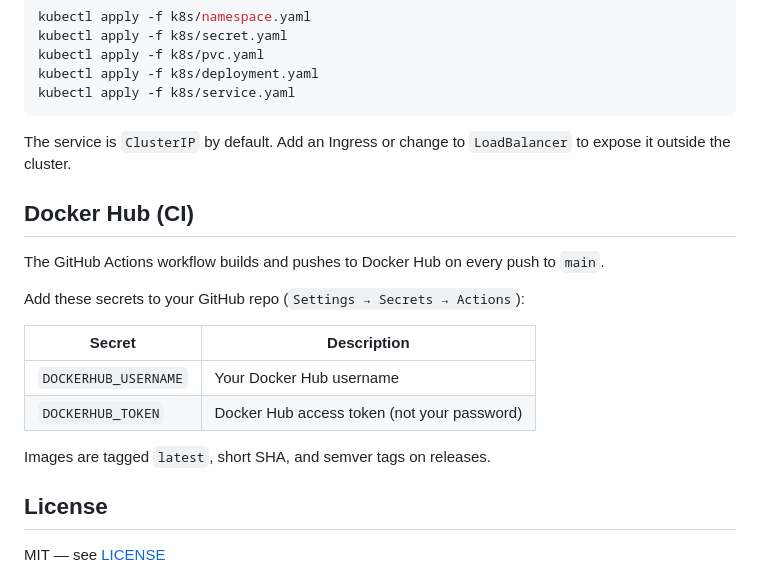
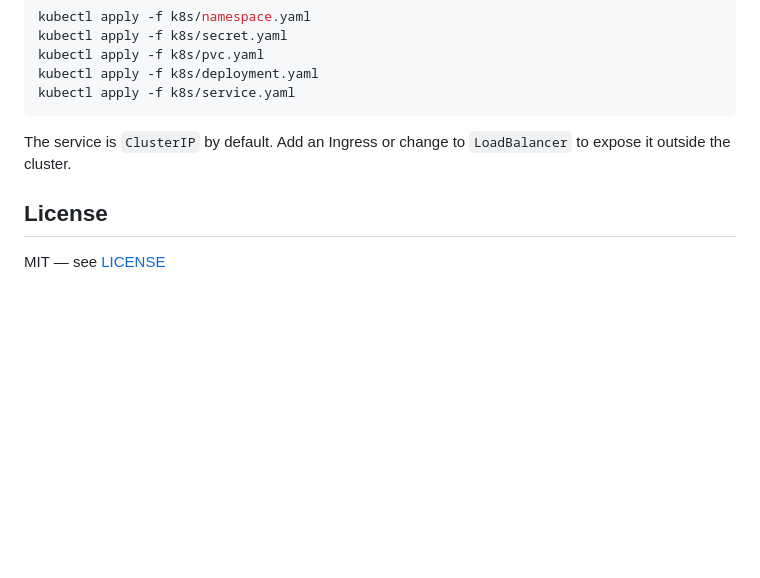
Before and after one commit to Dominik-esb/git-v2-azuredevops-proxy, a Markdown page: README.md, the part around the change. GitHub-like rendering; blank space fills up the shorter version.

```diff
--- a/README.md
+++ b/README.md
@@ -216,19 +216,6 @@ kubectl apply -f k8s/service.yaml
 
 The service is `ClusterIP` by default. Add an Ingress or change to `LoadBalancer` to expose it outside the cluster.
 
-## Docker Hub (CI)
-
-The GitHub Actions workflow builds and pushes to Docker Hub on every push to `main`.
-
-Add these secrets to your GitHub repo (`Settings → Secrets → Actions`):
-
-| Secret | Description |
-|---|---|
-| `DOCKERHUB_USERNAME` | Your Docker Hub username |
-| `DOCKERHUB_TOKEN` | Docker Hub access token (not your password) |
-
-Images are tagged `latest`, short SHA, and semver tags on releases.
-
 ## License
 
 MIT — see [LICENSE](LICENSE)
```
